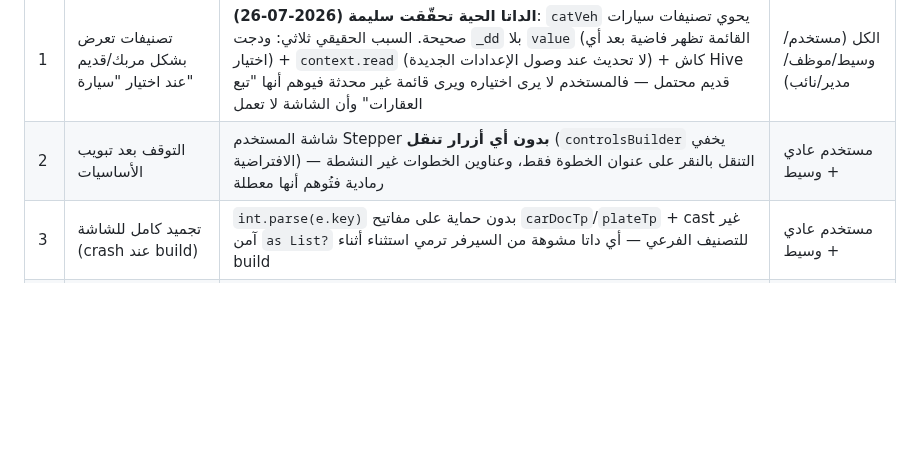
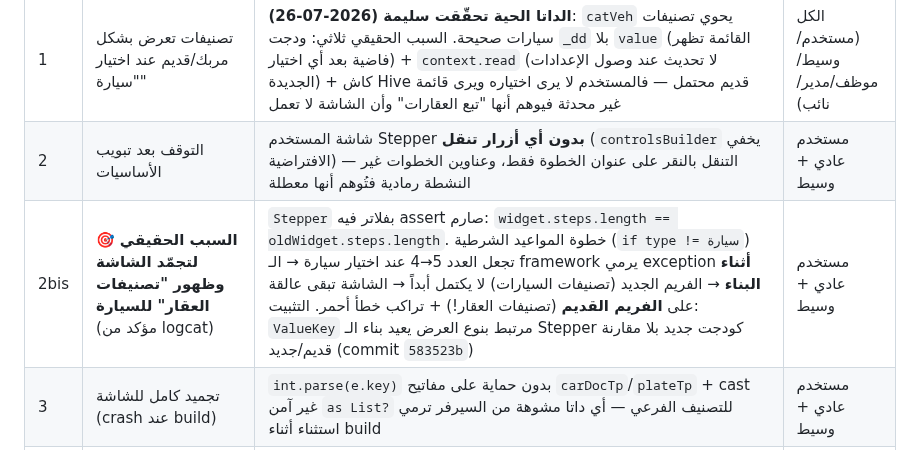
Before and after one commit to hady-albnnai/sweeda-real-estate-office-elc, a Markdown page: docs/ADD_OFFER_SCREEN_AUDIT_2026-07-26.md, the part around the change. GitHub-like rendering; blank space fills up the shorter version.

Commit message:
Docs: record Stepper assertion as confirmed true root cause (logcat evidence)

```diff
--- a/docs/ADD_OFFER_SCREEN_AUDIT_2026-07-26.md
+++ b/docs/ADD_OFFER_SCREEN_AUDIT_2026-07-26.md
@@ -11,6 +11,7 @@
 |---|---|---|---|
 | 1 | تصنيفات تعرض بشكل مربك/قديم عند اختيار "سيارة" | **الداتا الحية تحقّقت سليمة (2026-07-26)**: `catVeh` يحوي تصنيفات سيارات صحيحة. السبب الحقيقي ثلاثي: ودجت `_dd` بلا `value` (القائمة تظهر فاضية بعد أي اختيار) + `context.read` (لا تحديث عند وصول الإعدادات الجديدة) + كاش Hive قديم محتمل — فالمستخدم لا يرى اختياره ويرى قائمة غير محدثة فيوهم أنها "تبع العقارات" وأن الشاشة لا تعمل | الكل (مستخدم/وسيط/موظف/مدير/نائب) |
 | 2 | التوقف بعد تبويب الأساسيات | شاشة المستخدم Stepper **بدون أي أزرار تنقل** (`controlsBuilder` يخفي الافتراضية) — التنقل بالنقر على عنوان الخطوة فقط، وعناوين الخطوات غير النشطة رمادية فتُوهم أنها معطلة | مستخدم عادي + وسيط |
+| 2bis | 🎯 **السبب الحقيقي لتجمّد الشاشة وظهور "تصنيفات العقار" للسيارة** (مؤكد من logcat) | `Stepper` بفلاتر فيه assert صارم: `widget.steps.length == oldWidget.steps.length`. خطوة المواعيد الشرطية (`if type != سيارة`) تجعل العدد 5→4 عند اختيار سيارة → الـ framework يرمي exception **أثناء البناء** → الفريم الجديد (تصنيفات السيارات) لا يكتمل أبداً → الشاشة تبقى عالقة على **الفريم القديم** (تصنيفات العقار!) + تراكب خطأ أحمر. التثبيت: `ValueKey` مرتبط بنوع العرض يعيد بناء الـ Stepper كودجت جديد بلا مقارنة قديم/جديد (commit `583523b`) | مستخدم عادي + وسيط |
 | 3 | تجميد كامل للشاشة (crash عند build) | `int.parse(e.key)` بدون حماية على مفاتيح `carDocTp`/`plateTp` + cast غير آمن `as List?` للتصنيف الفرعي — أي داتا مشوهة من السيرفر ترمي استثناء أثناء build | مستخدم عادي + وسيط |
 | 4 | RangeError محتمل | التبديل عقار→سيارة وأنت بالخطوة الأخيرة (index 4) يقلّص الخطوات من 5 إلى 4 والـ `currentStep` يبقى 4 | مستخدم عادي + وسيط |
 | 5 | المدير/النائب بلا مدخل لإضافة عرض | زر `/admin/add-offer` موجود فقط في شاشة الموظف — غير موجود بقائمة أقسام الإدارة `/admin/sections` (التي يستخدمها المدير والنائب) | مدير + نائب مدير |
```
Also changed, not shown: docs/CURRENT_STATUS.md (+1 -1 lines).
